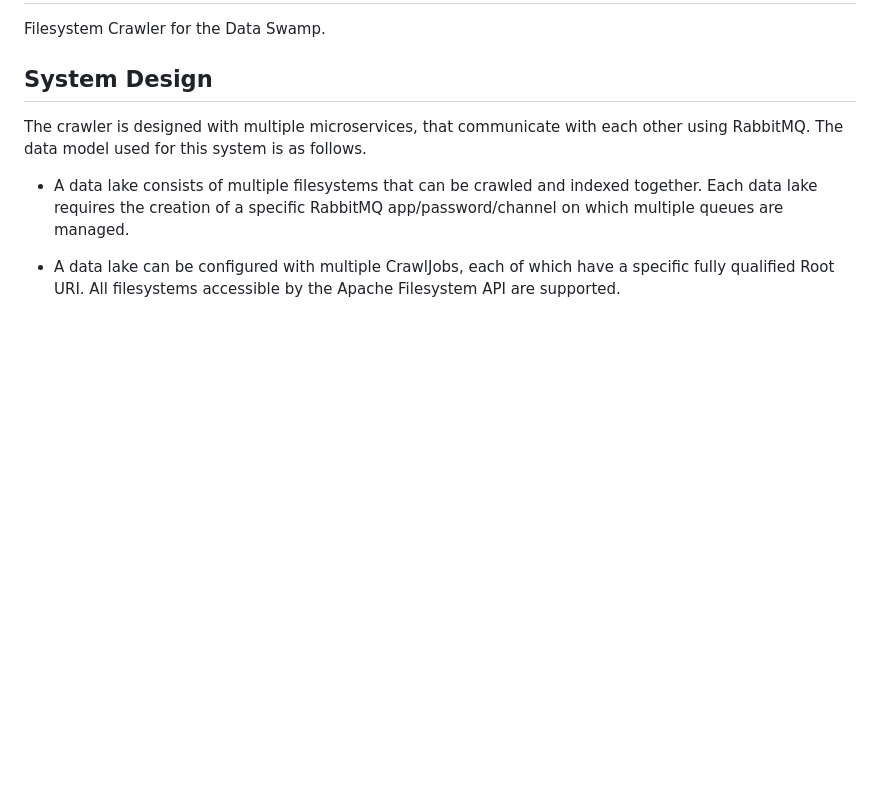
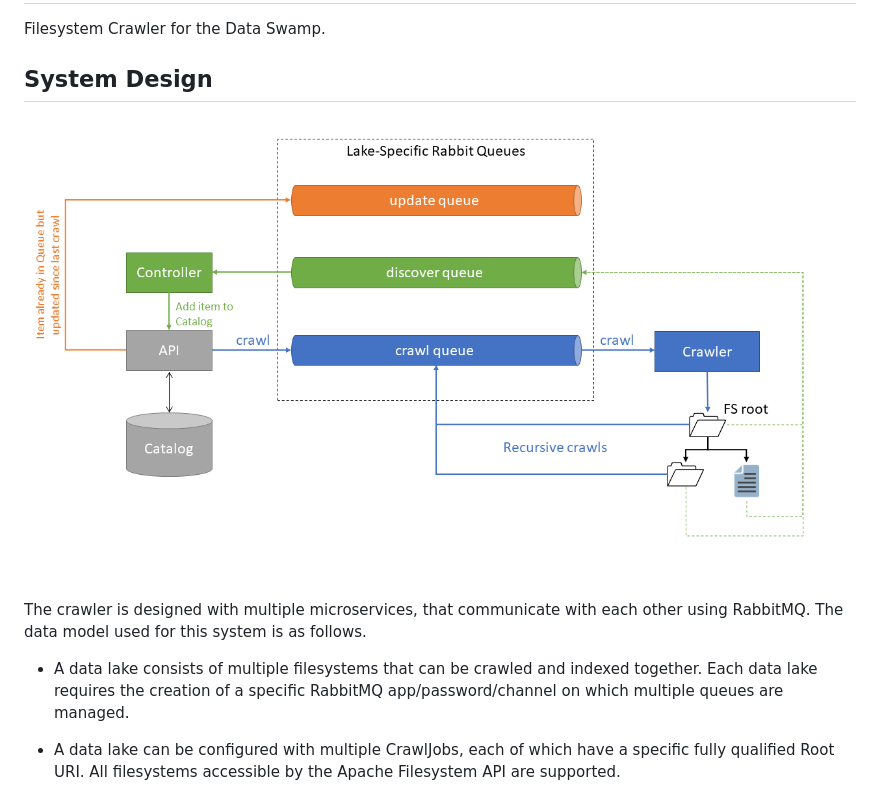
Before and after one commit to suhailrehman/swamp-thing, a Markdown page: README.md, the part around the change. Drawn GitHub-style; pictures changed too: swampthing.png (added); blank space fills up the shorter version.

Commit message:
Updated README.md with system diagram

```diff
--- a/README.md
+++ b/README.md
@@ -3,6 +3,9 @@ Filesystem Crawler for the Data Swamp.
 
 
 ## System Design
+
+![Swamp Thing Diagram](swampthing.png?raw=true "Swamp Thing Diagram")
+
 
 The crawler is designed with multiple microservices, that communicate with each other using RabbitMQ. The data model used for this system is as follows.
 
```
